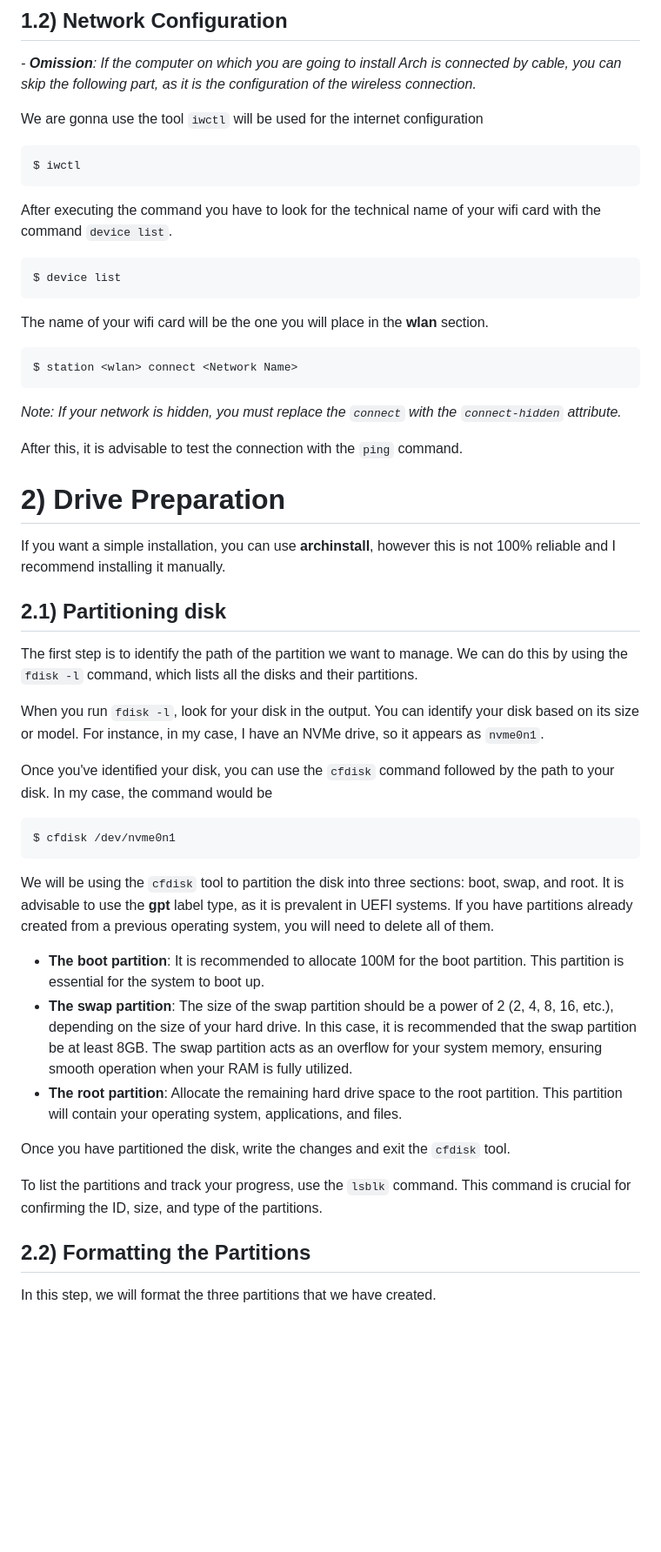
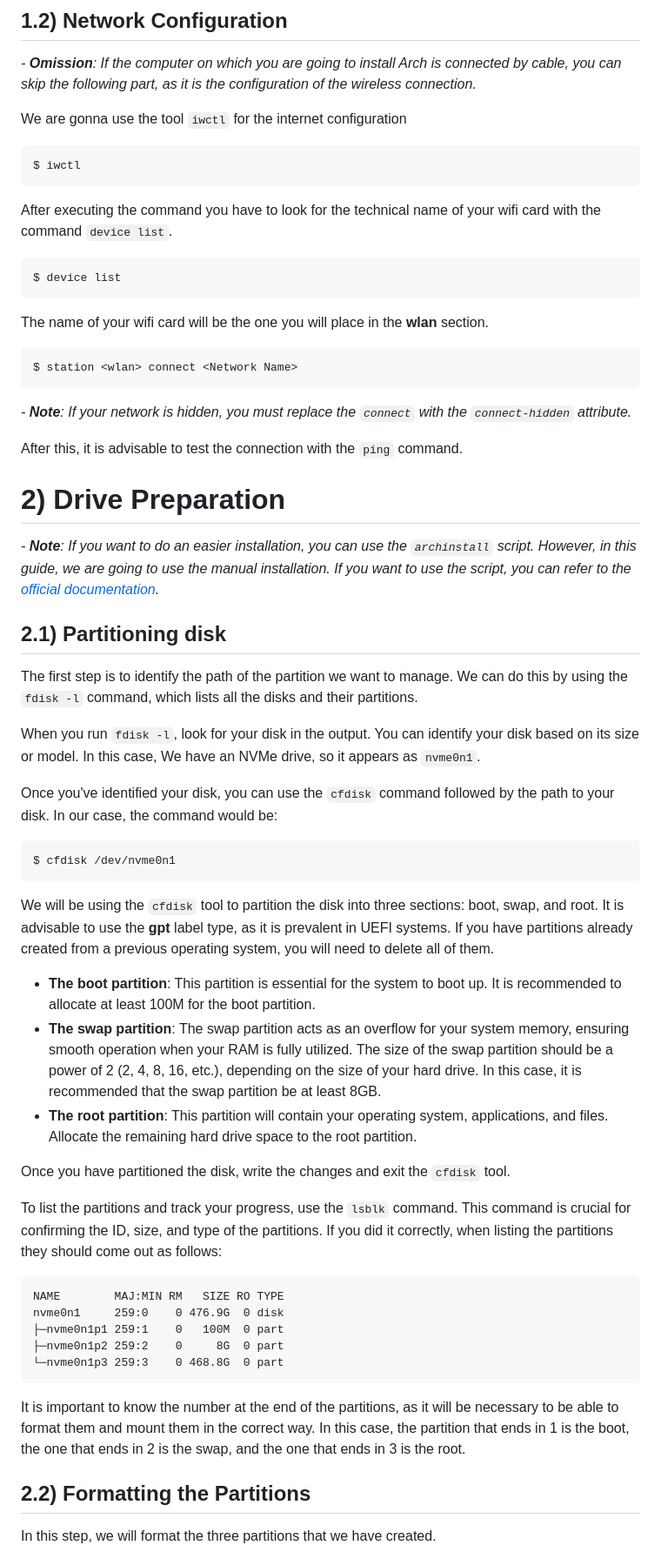
Before and after one commit to druxorey/dotfiles, a Markdown page: guides/arch-linux-installation-guide.md, the part around the change printed below. Shown: that part at 87% size. Drawn GitHub-style; blank space fills up the shorter version.

````diff
--- a/guides/arch-linux-installation-guide.md
+++ b/guides/arch-linux-installation-guide.md
@@ -62,7 +62,7 @@ Once the installation medium is created and booted from it, you will reach the A
 
 *- **Omission**: If the computer on which you are going to install Arch is connected by cable, you can skip the following part, as it is the configuration of the wireless connection.*
 
-We are gonna use the tool `iwctl` will be used for the internet configuration
+We are gonna use the tool `iwctl` for the internet configuration
 
     $ iwctl
 
@@ -74,33 +74,43 @@ The name of your wifi card will be the one you will place in the **wlan** sectio
 
     $ station <wlan> connect <Network Name>
 
-*Note: If your network is hidden, you must replace the `connect` with the `connect-hidden` attribute.*
+*- **Note**: If your network is hidden, you must replace the `connect` with the `connect-hidden` attribute.*
 
 After this, it is advisable to test the connection with the `ping` command.
 
 # 2) Drive Preparation <a name='id-2'></a>
 
-If you want a simple installation, you can use **archinstall**, however this is not 100% reliable and I recommend installing it manually.
+*- **Note**: If you want to do an easier installation, you can use the `archinstall` script. However, in this guide, we are going to use the manual installation. If you want to use the script, you can refer to the [official documentation](https://wiki.archlinux.org/title/Archinstall).*
 
 ## 2.1) Partitioning disk <a name='id-2.1'></a>
 
 The first step is to identify the path of the partition we want to manage. We can do this by using the `fdisk -l` command, which lists all the disks and their partitions.
 
-When you run `fdisk -l`, look for your disk in the output. You can identify your disk based on its size or model. For instance, in my case, I have an NVMe drive, so it appears as `nvme0n1`.
+When you run `fdisk -l`, look for your disk in the output. You can identify your disk based on its size or model. In this case, We have an NVMe drive, so it appears as `nvme0n1`.
 
-Once you've identified your disk, you can use the `cfdisk` command followed by the path to your disk. In my case, the command would be
+Once you've identified your disk, you can use the `cfdisk` command followed by the path to your disk. In our case, the command would be:
 
     $ cfdisk /dev/nvme0n1
 
 We will be using the `cfdisk` tool to partition the disk into three sections: boot, swap, and root. It is advisable to use the **gpt** label type, as it is prevalent in UEFI systems. If you have partitions already created from a previous operating system, you will need to delete all of them.
 
-- **The boot partition**: It is recommended to allocate 100M for the boot partition. This partition is essential for the system to boot up.
-- **The swap partition**: The size of the swap partition should be a power of 2 (2, 4, 8, 16, etc.), depending on the size of your hard drive. In this case, it is recommended that the swap partition be at least 8GB. The swap partition acts as an overflow for your system memory, ensuring smooth operation when your RAM is fully utilized.
-- **The root partition**: Allocate the remaining hard drive space to the root partition. This partition will contain your operating system, applications, and files.
+- **The boot partition**: This partition is essential for the system to boot up. It is recommended to allocate at least 100M for the boot partition.
+- **The swap partition**: The swap partition acts as an overflow for your system memory, ensuring smooth operation when your RAM is fully utilized. The size of the swap partition should be a power of 2 (2, 4, 8, 16, etc.), depending on the size of your hard drive. In this case, it is recommended that the swap partition be at least 8GB.
+- **The root partition**: This partition will contain your operating system, applications, and files. Allocate the remaining hard drive space to the root partition.
 
 Once you have partitioned the disk, write the changes and exit the `cfdisk` tool.
 
-To list the partitions and track your progress, use the `lsblk` command. This command is crucial for confirming the ID, size, and type of the partitions.
+To list the partitions and track your progress, use the `lsblk` command. This command is crucial for confirming the ID, size, and type of the partitions. If you did it correctly, when listing the partitions they should come out as follows:
+
+```
+NAME        MAJ:MIN RM   SIZE RO TYPE
+nvme0n1     259:0    0 476.9G  0 disk
+├─nvme0n1p1 259:1    0   100M  0 part
+├─nvme0n1p2 259:2    0     8G  0 part
+└─nvme0n1p3 259:3    0 468.8G  0 part
+```
+
+It is important to know the number at the end of the partitions, as it will be necessary to be able to format them and mount them in the correct way. In this case, the partition that ends in 1 is the boot, the one that ends in 2 is the swap, and the one that ends in 3 is the root.
 
 ## 2.2) Formatting the Partitions <a name='id-2.2'></a>
 
````
Also changed, not shown: other parts of guides/arch-linux-installation-guide.md (+64 -55 lines).
